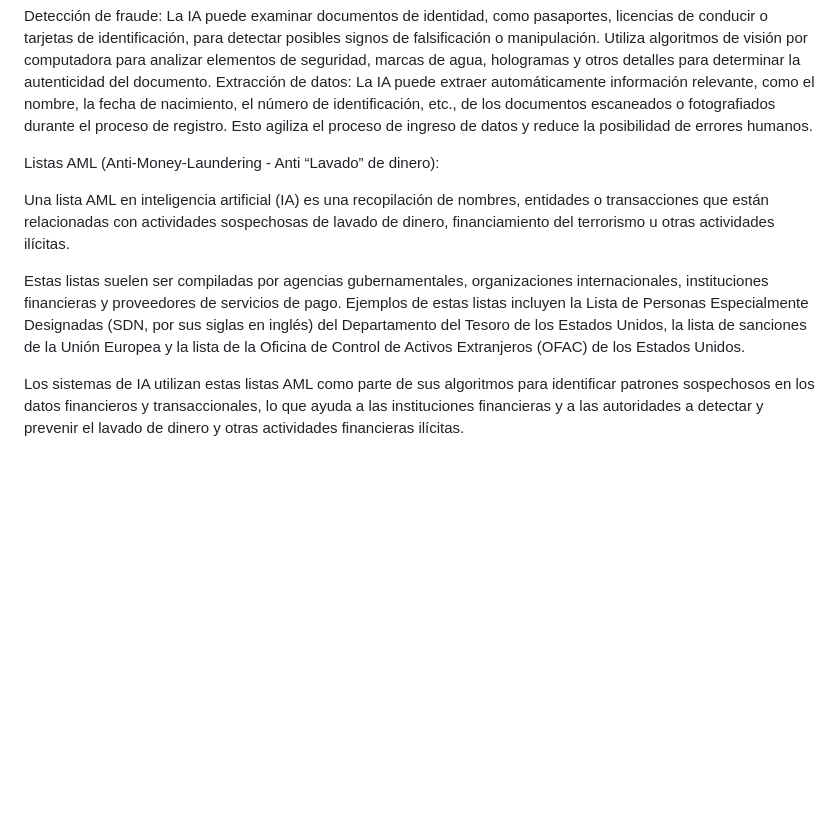
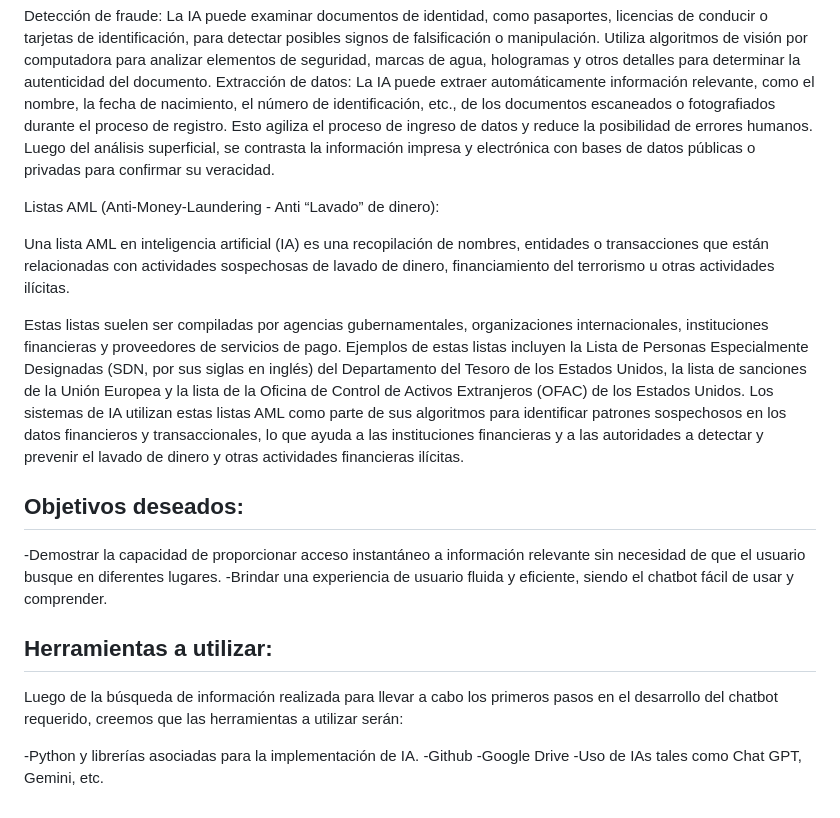
Before and after one commit to manuacostaok/chatbot, a Markdown page: README.md, the part around the change. GitHub-like rendering; blank space fills up the shorter version.

```diff
--- a/README.md
+++ b/README.md
@@ -67,11 +67,25 @@ Análisis de documentos de identidad:
 
 Detección de fraude: La IA puede examinar documentos de identidad, como pasaportes, licencias de conducir o tarjetas de identificación, para detectar posibles signos de falsificación o manipulación. Utiliza algoritmos de visión por computadora para analizar elementos de seguridad, marcas de agua, hologramas y otros detalles para determinar la autenticidad del documento.
 Extracción de datos: La IA puede extraer automáticamente información relevante, como el nombre, la fecha de nacimiento, el número de identificación, etc., de los documentos escaneados o fotografiados durante el proceso de registro. Esto agiliza el proceso de ingreso de datos y reduce la posibilidad de errores humanos.
+Luego del análisis superficial, se contrasta la información impresa y electrónica con bases de datos públicas o privadas para confirmar su veracidad.
 
 Listas AML (Anti-Money-Laundering - Anti “Lavado” de dinero):
 
 Una lista AML en inteligencia artificial (IA) es una recopilación de nombres, entidades o transacciones que están relacionadas con actividades sospechosas de lavado de dinero, financiamiento del terrorismo u otras actividades ilícitas.
 
 Estas listas suelen ser compiladas por agencias gubernamentales, organizaciones internacionales, instituciones financieras y proveedores de servicios de pago. Ejemplos de estas listas incluyen la Lista de Personas Especialmente Designadas (SDN, por sus siglas en inglés) del Departamento del Tesoro de los Estados Unidos, la lista de sanciones de la Unión Europea y la lista de la Oficina de Control de Activos Extranjeros (OFAC) de los Estados Unidos.
+Los sistemas de IA utilizan estas listas AML como parte de sus algoritmos para identificar patrones sospechosos en los datos financieros y transaccionales, lo que ayuda a las instituciones financieras y a las autoridades a detectar y prevenir el lavado de dinero y otras actividades financieras ilícitas.
 
-Los sistemas de IA utilizan estas listas AML como parte de sus algoritmos para identificar patrones sospechosos en los datos financieros y transaccionales, lo que ayuda a las instituciones financieras y a las autoridades a detectar y prevenir el lavado de dinero y otras actividades financieras ilícitas.
+## Objetivos deseados:
+
+-Demostrar la capacidad de proporcionar acceso instantáneo a información relevante sin necesidad de que el usuario busque en diferentes lugares.
+-Brindar una experiencia de usuario fluida y eficiente, siendo el chatbot fácil de usar y comprender.
+
+## Herramientas a utilizar:
+
+Luego de la búsqueda de información realizada para llevar a cabo los primeros pasos en el desarrollo del chatbot requerido, creemos que las herramientas a utilizar serán:
+
+-Python y librerías asociadas para la implementación de IA.
+-Github
+-Google Drive
+-Uso de IAs tales como Chat GPT, Gemini, etc.
```
